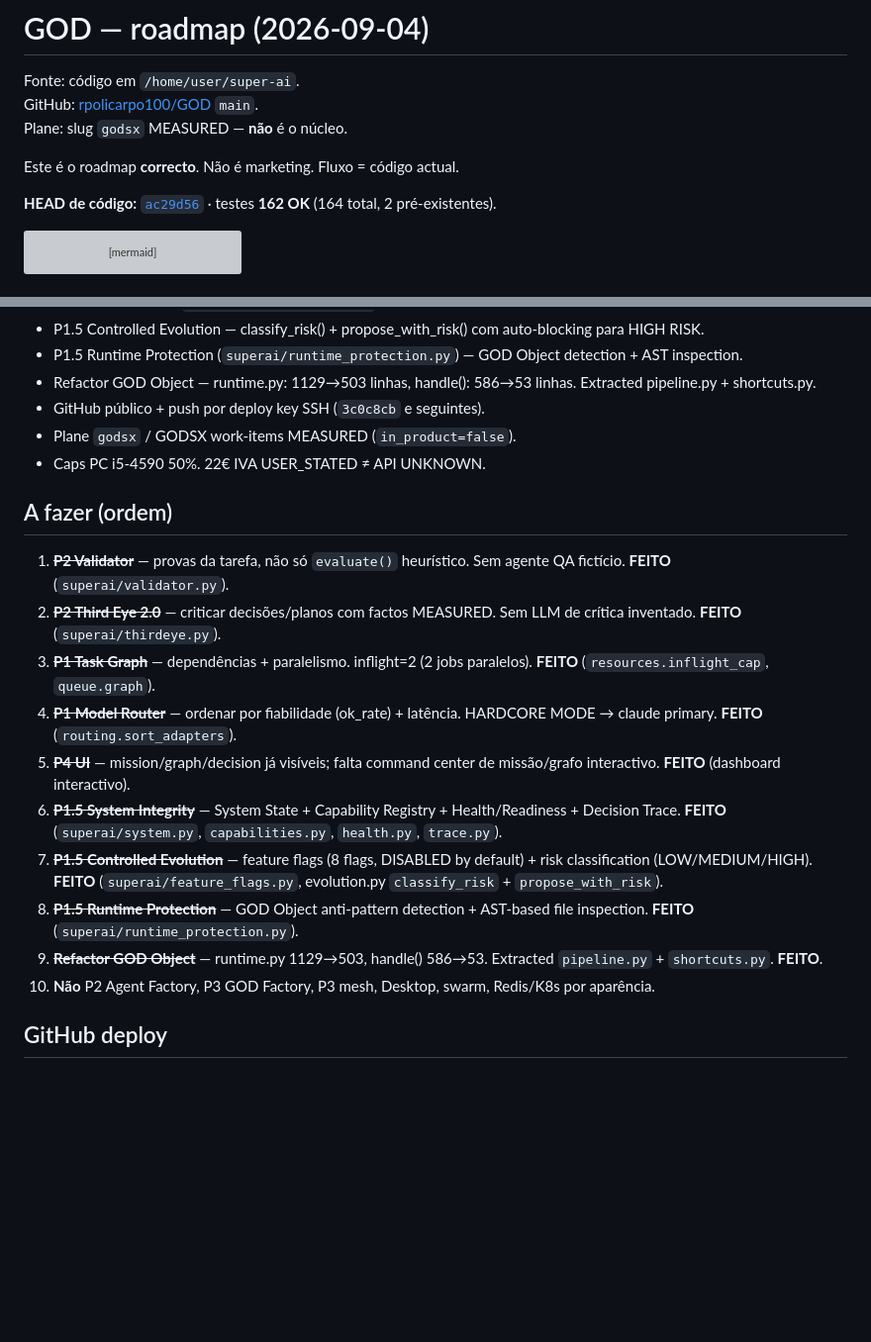
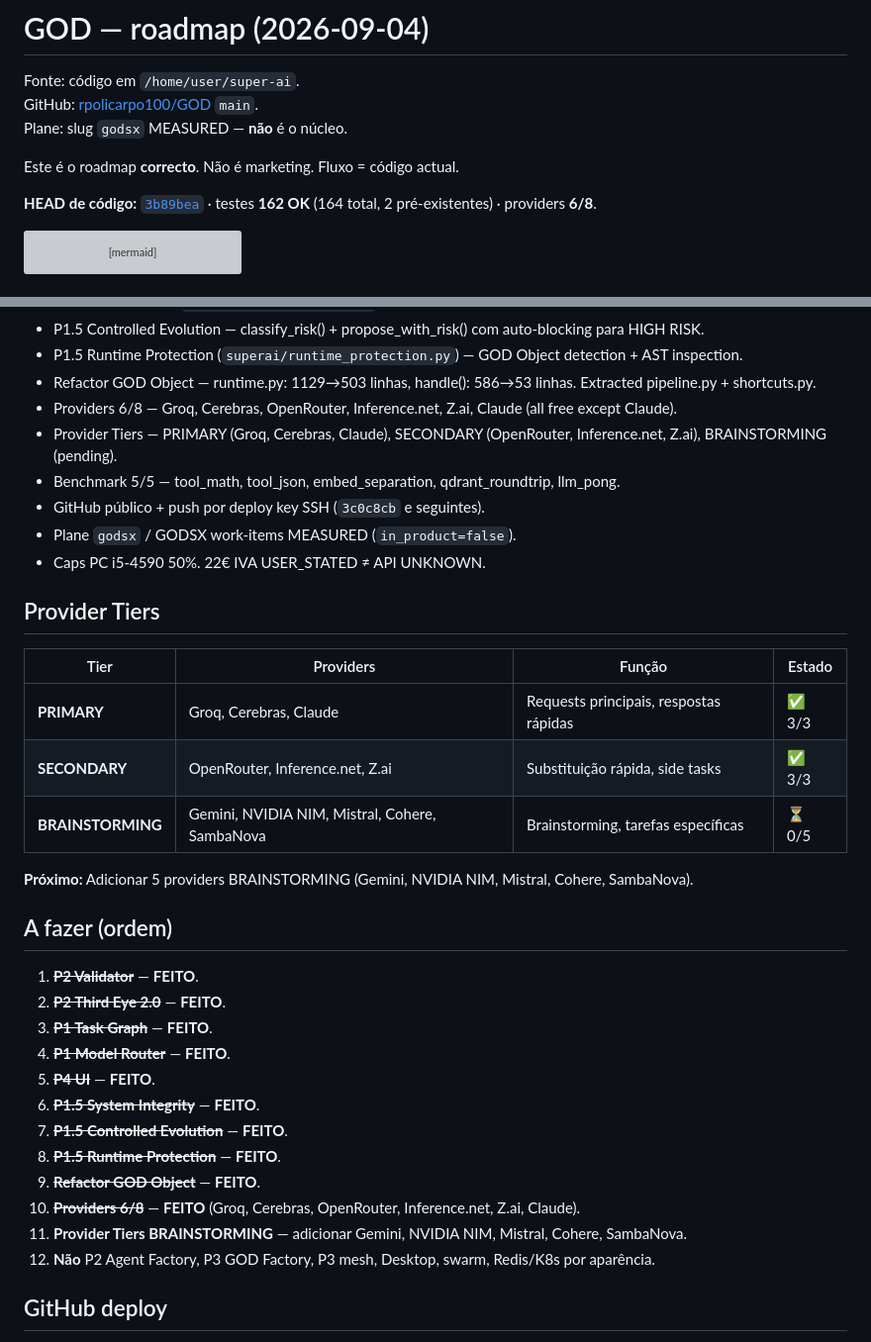
Before and after one commit to rpolicarpo100/GOD, a Markdown page: ROADMAP.md, 2 parts joined by grey strips. Shown at 99% size. Drawn GitHub-style; blank space fills up the shorter version; grey boxes are pictures that could not be loaded.

Commit message:
Update ROADMAP: providers 6/8, tiers strategy, HEAD 3b89bea

````diff
--- a/ROADMAP.md
+++ b/ROADMAP.md
@@ -6,7 +6,7 @@ Plane: slug `godsx` MEASURED — **não** é o núcleo.
 
 Este é o roadmap **correcto**. Não é marketing. Fluxo = código actual.
 
-**HEAD de código:** [`ac29d56`](https://github.com/rpolicarpo100/GOD/commit/ac29d56) · testes **162 OK** (164 total, 2 pré-existentes).
+**HEAD de código:** [`3b89bea`](https://github.com/rpolicarpo100/GOD/commit/3b89bea) · testes **162 OK** (164 total, 2 pré-existentes) · providers **6/8**.
 
 ```mermaid
 flowchart LR
@@ -72,22 +72,37 @@ flowchart LR
 - P1.5 Controlled Evolution — classify_risk() + propose_with_risk() com auto-blocking para HIGH RISK.
 - P1.5 Runtime Protection (`superai/runtime_protection.py`) — GOD Object detection + AST inspection.
 - Refactor GOD Object — runtime.py: 1129→503 linhas, handle(): 586→53 linhas. Extracted pipeline.py + shortcuts.py.
+- Providers 6/8 — Groq, Cerebras, OpenRouter, Inference.net, Z.ai, Claude (all free except Claude).
+- Provider Tiers — PRIMARY (Groq, Cerebras, Claude), SECONDARY (OpenRouter, Inference.net, Z.ai), BRAINSTORMING (pending).
+- Benchmark 5/5 — tool_math, tool_json, embed_separation, qdrant_roundtrip, llm_pong.
 - GitHub público + push por deploy key SSH (`3c0c8cb` e seguintes).
 - Plane `godsx` / GODSX work-items MEASURED (`in_product=false`).
 - Caps PC i5-4590 50%. 22€ IVA USER_STATED ≠ API UNKNOWN.
 
+## Provider Tiers
+
+| Tier | Providers | Função | Estado |
+|------|-----------|--------|--------|
+| **PRIMARY** | Groq, Cerebras, Claude | Requests principais, respostas rápidas | ✅ 3/3 |
+| **SECONDARY** | OpenRouter, Inference.net, Z.ai | Substituição rápida, side tasks | ✅ 3/3 |
+| **BRAINSTORMING** | Gemini, NVIDIA NIM, Mistral, Cohere, SambaNova | Brainstorming, tarefas específicas | ⏳ 0/5 |
+
+**Próximo:** Adicionar 5 providers BRAINSTORMING (Gemini, NVIDIA NIM, Mistral, Cohere, SambaNova).
+
 ## A fazer (ordem)
 
-1. ~~**P2 Validator**~~ — provas da tarefa, não só `evaluate()` heurístico. Sem agente QA fictício. **FEITO** (`superai/validator.py`).
-2. ~~**P2 Third Eye 2.0**~~ — criticar decisões/planos com factos MEASURED. Sem LLM de crítica inventado. **FEITO** (`superai/thirdeye.py`).
-3. ~~**P1 Task Graph**~~ — dependências + paralelismo. inflight=2 (2 jobs paralelos). **FEITO** (`resources.inflight_cap`, `queue.graph`).
-4. ~~**P1 Model Router**~~ — ordenar por fiabilidade (ok_rate) + latência. HARDCORE MODE → claude primary. **FEITO** (`routing.sort_adapters`).
-5. ~~**P4 UI**~~ — mission/graph/decision já visíveis; falta command center de missão/grafo interactivo. **FEITO** (dashboard interactivo).
-6. ~~**P1.5 System Integrity**~~ — System State + Capability Registry + Health/Readiness + Decision Trace. **FEITO** (`superai/system.py`, `capabilities.py`, `health.py`, `trace.py`).
-7. ~~**P1.5 Controlled Evolution**~~ — feature flags (8 flags, DISABLED by default) + risk classification (LOW/MEDIUM/HIGH). **FEITO** (`superai/feature_flags.py`, evolution.py `classify_risk` + `propose_with_risk`).
-8. ~~**P1.5 Runtime Protection**~~ — GOD Object anti-pattern detection + AST-based file inspection. **FEITO** (`superai/runtime_protection.py`).
-9. ~~**Refactor GOD Object**~~ — runtime.py 1129→503, handle() 586→53. Extracted `pipeline.py` + `shortcuts.py`. **FEITO**.
-10. **Não** P2 Agent Factory, P3 GOD Factory, P3 mesh, Desktop, swarm, Redis/K8s por aparência.
+1. ~~**P2 Validator**~~ — **FEITO**.
+2. ~~**P2 Third Eye 2.0**~~ — **FEITO**.
+3. ~~**P1 Task Graph**~~ — **FEITO**.
+4. ~~**P1 Model Router**~~ — **FEITO**.
+5. ~~**P4 UI**~~ — **FEITO**.
+6. ~~**P1.5 System Integrity**~~ — **FEITO**.
+7. ~~**P1.5 Controlled Evolution**~~ — **FEITO**.
+8. ~~**P1.5 Runtime Protection**~~ — **FEITO**.
+9. ~~**Refactor GOD Object**~~ — **FEITO**.
+10. ~~**Providers 6/8**~~ — **FEITO** (Groq, Cerebras, OpenRouter, Inference.net, Z.ai, Claude).
+11. **Provider Tiers BRAINSTORMING** — adicionar Gemini, NVIDIA NIM, Mistral, Cohere, SambaNova.
+12. **Não** P2 Agent Factory, P3 GOD Factory, P3 mesh, Desktop, swarm, Redis/K8s por aparência.
 
 ## GitHub deploy
 
````
